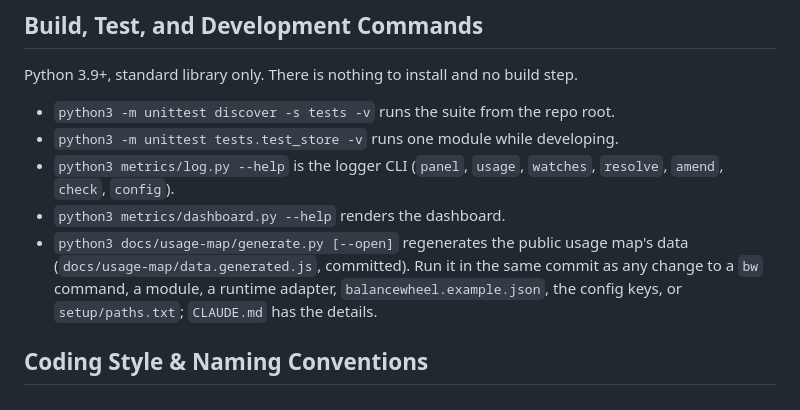
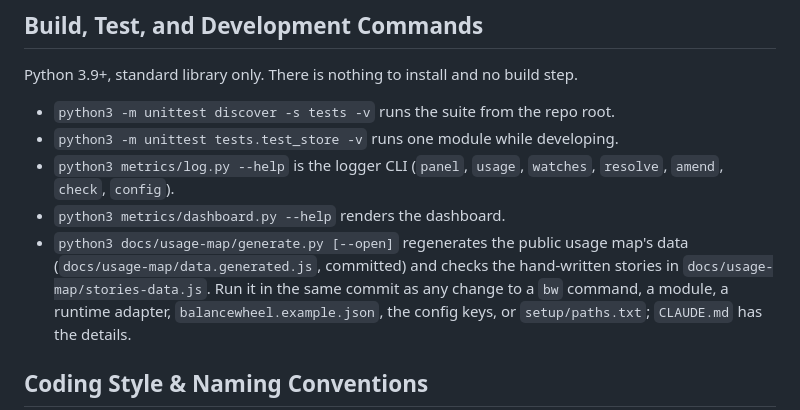
Before and after one commit to tensorgroup/balancewheel, a Markdown page: AGENTS.md, the part around the change. Drawn GitHub-style.

```diff
--- a/AGENTS.md
+++ b/AGENTS.md
@@ -24,7 +24,8 @@ Python 3.9+, standard library only. There is nothing to install and no build ste
   `amend`, `check`, `config`).
 - `python3 metrics/dashboard.py --help` renders the dashboard.
 - `python3 docs/usage-map/generate.py [--open]` regenerates the public usage map's data
-  (`docs/usage-map/data.generated.js`, committed). Run it in the same commit as any change to
+  (`docs/usage-map/data.generated.js`, committed) and checks the hand-written stories in
+  `docs/usage-map/stories-data.js`. Run it in the same commit as any change to
   a `bw` command, a module, a runtime adapter, `balancewheel.example.json`, the config keys,
   or `setup/paths.txt`; `CLAUDE.md` has the details.
 
```
Also changed, not shown: CLAUDE.md (+7 -4 lines), README.md (+9 -4 lines), docs/usage-map/preview.png, 11 other files.
